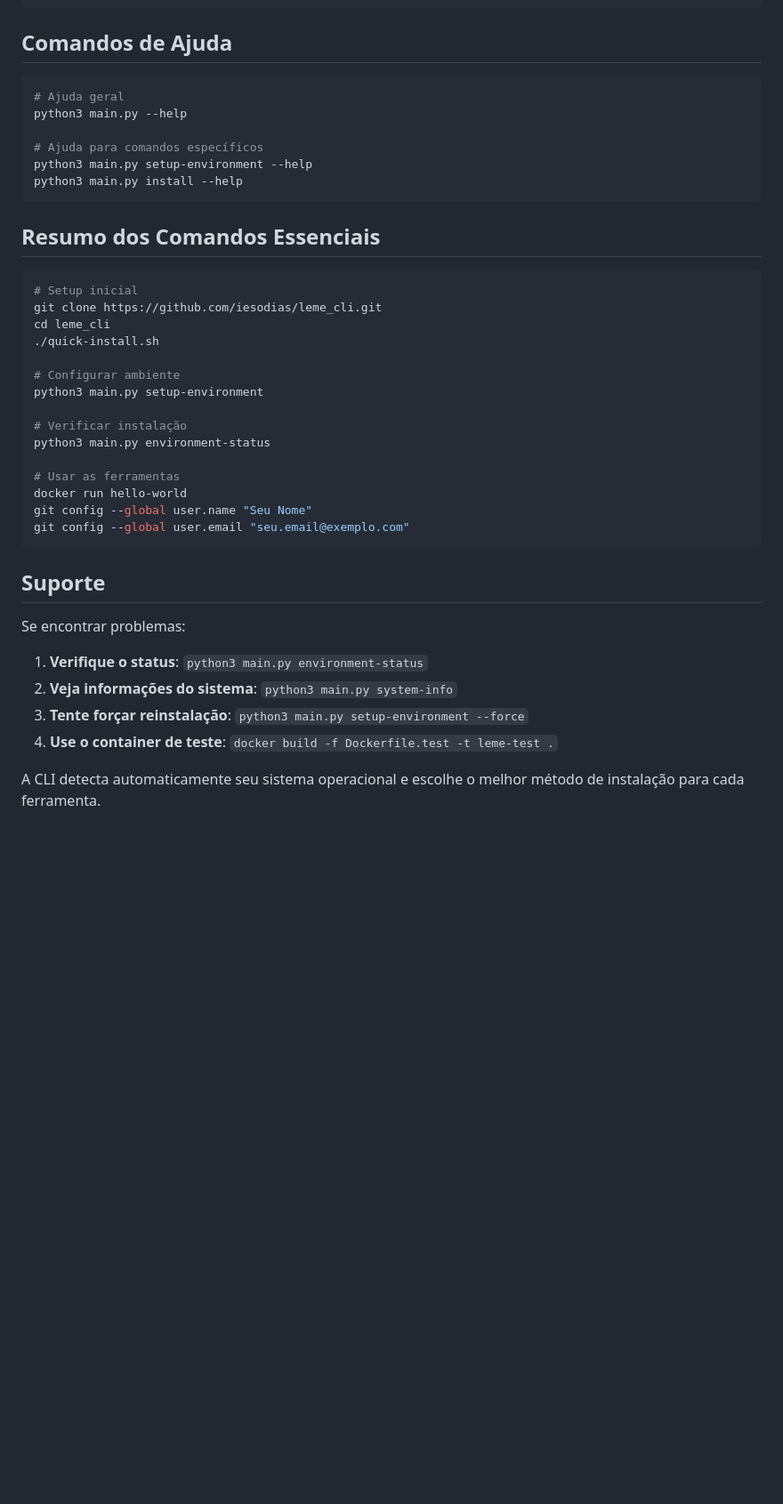
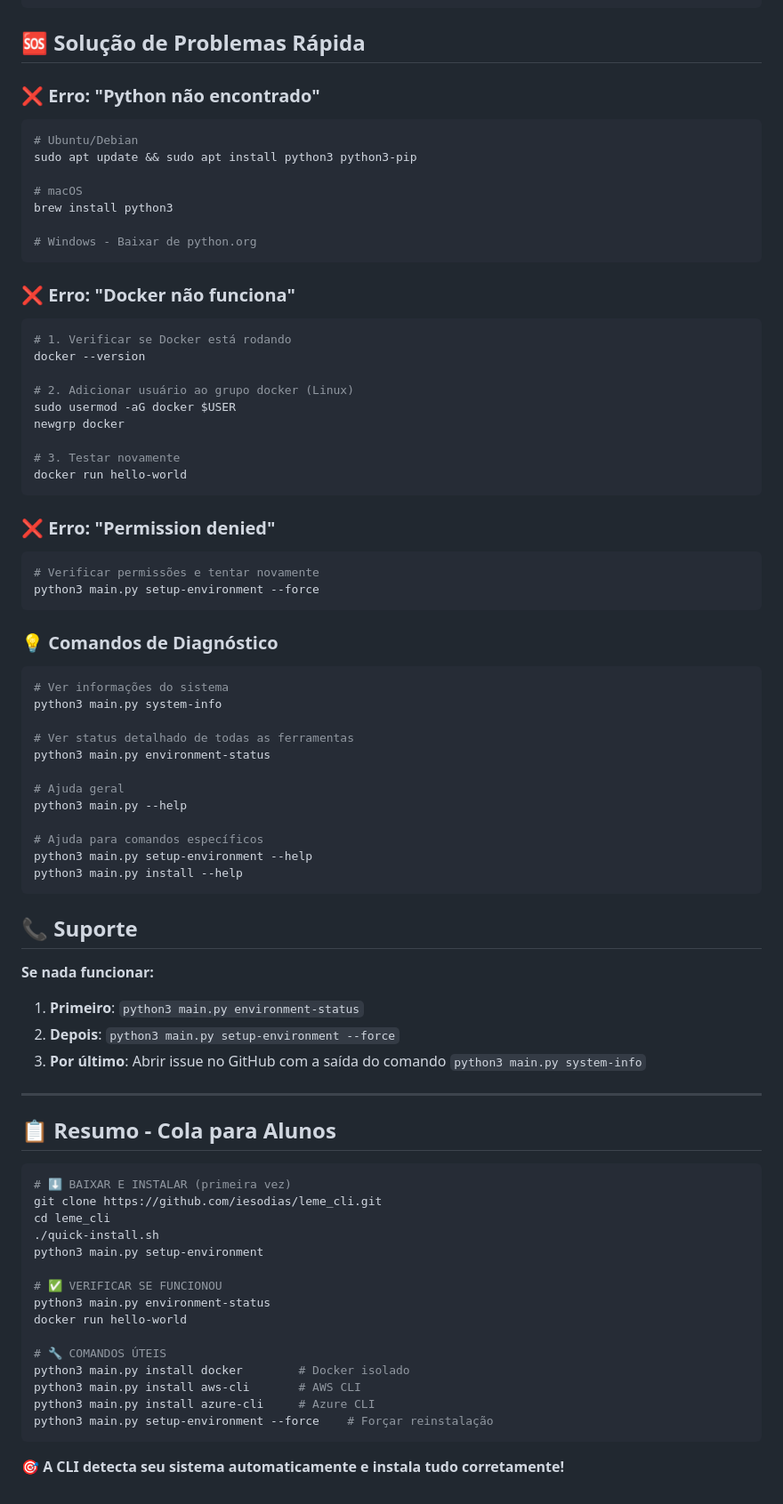
Before and after one commit to iesodias/leme_cli, a Markdown page: README.md, the part around one of its changes. Shown at 89% size. Rendered like a GitHub page; blank space fills up the shorter version.

````diff
--- a/README.md
+++ b/README.md
@@ -197,9 +271,47 @@ aws --version
 az --version
 ```
 
-## Comandos de Ajuda
+## 🆘 Solução de Problemas Rápida
+
+### ❌ **Erro: "Python não encontrado"**
+```bash
+# Ubuntu/Debian
+sudo apt update && sudo apt install python3 python3-pip
+
+# macOS
+brew install python3
+
+# Windows - Baixar de python.org
+```
+
+### ❌ **Erro: "Docker não funciona"**
+```bash
+# 1. Verificar se Docker está rodando
+docker --version
+
+# 2. Adicionar usuário ao grupo docker (Linux)
+sudo usermod -aG docker $USER
+newgrp docker
+
+# 3. Testar novamente
+docker run hello-world
+```
+
+### ❌ **Erro: "Permission denied"**
+```bash
+# Verificar permissões e tentar novamente
+python3 main.py setup-environment --force
+```
+
+### 💡 **Comandos de Diagnóstico**
 
 ```bash
+# Ver informações do sistema
+python3 main.py system-info
+
+# Ver status detalhado de todas as ferramentas
+python3 main.py environment-status
+
 # Ajuda geral
 python3 main.py --help
 
@@ -208,33 +320,34 @@ python3 main.py setup-environment --help
 python3 main.py install --help
 ```
 
-## Resumo dos Comandos Essenciais
+## 📞 Suporte
+
+**Se nada funcionar:**
+
+1. **Primeiro**: `python3 main.py environment-status`
+2. **Depois**: `python3 main.py setup-environment --force`
+3. **Por último**: Abrir issue no GitHub com a saída do comando `python3 main.py system-info`
+
+---
+
+## 📋 Resumo - Cola para Alunos
 
 ```bash
-# Setup inicial
+# ⬇️ BAIXAR E INSTALAR (primeira vez)
 git clone https://github.com/iesodias/leme_cli.git
 cd leme_cli
 ./quick-install.sh
-
-# Configurar ambiente
 python3 main.py setup-environment
 
-# Verificar instalação
+# ✅ VERIFICAR SE FUNCIONOU
 python3 main.py environment-status
+docker run hello-world
 
-# Usar as ferramentas
-docker run hello-world
-git config --global user.name "Seu Nome"
-git config --global user.email "seu.email@exemplo.com"
+# 🔧 COMANDOS ÚTEIS
+python3 main.py install docker        # Docker isolado
+python3 main.py install aws-cli       # AWS CLI
+python3 main.py install azure-cli     # Azure CLI
+python3 main.py setup-environment --force    # Forçar reinstalação
 ```
 
-## Suporte
-
-Se encontrar problemas:
-
-1. **Verifique o status**: `python3 main.py environment-status`
-2. **Veja informações do sistema**: `python3 main.py system-info`
-3. **Tente forçar reinstalação**: `python3 main.py setup-environment --force`
-4. **Use o container de teste**: `docker build -f Dockerfile.test -t leme-test .`
-
-A CLI detecta automaticamente seu sistema operacional e escolhe o melhor método de instalação para cada ferramenta.
+**🎯 A CLI detecta seu sistema automaticamente e instala tudo corretamente!**
````
Also changed, not shown: other parts of README.md (+116 -42 lines).
